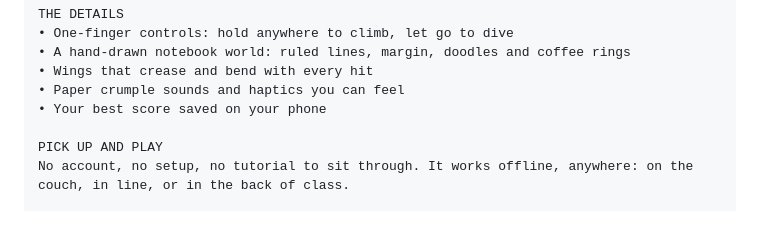
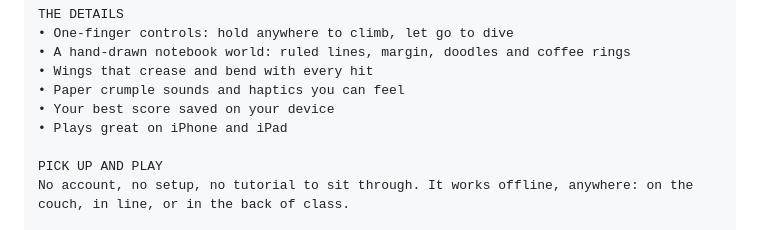
Before and after one commit to mellemnick-del/paperplane, a Markdown page: appstore/README.md, the part around the change. GitHub-like rendering.

Commit message:
App Store description: mention iPad support
Co-Authored-By: Claude Opus 5.5 <noreply@anthropic.com>
Claude-Session: https://claude.ai/code/session_01RKBxfq2sey95zsM44PAPCU

```diff
--- a/appstore/README.md
+++ b/appstore/README.md
@@ -45,7 +45,8 @@ THE DETAILS
 • A hand-drawn notebook world: ruled lines, margin, doodles and coffee rings
 • Wings that crease and bend with every hit
 • Paper crumple sounds and haptics you can feel
-• Your best score saved on your phone
+• Your best score saved on your device
+• Plays great on iPhone and iPad
 
 PICK UP AND PLAY
 No account, no setup, no tutorial to sit through. It works offline, anywhere: on the couch, in line, or in the back of class.
```
